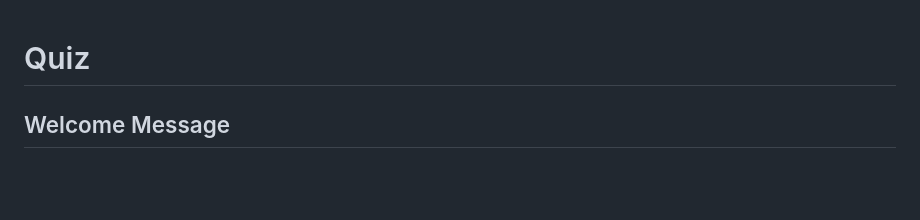
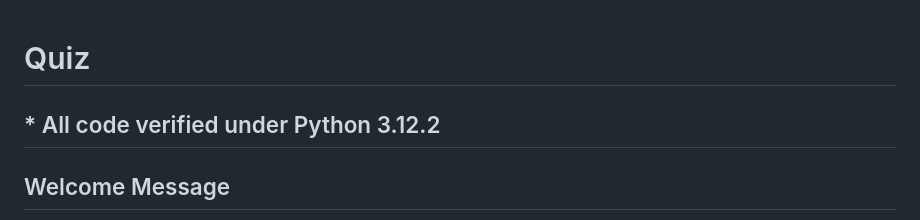
Before and after one commit to yy49/hb-code-test, a Markdown page: README.md, the part around the change. GitHub-like rendering; blank space fills up the shorter version.

```diff
--- a/README.md
+++ b/README.md
@@ -1,4 +1,6 @@
 # Quiz
+
+## * All code verified under Python 3.12.2
 
 ## Welcome Message
 
```
